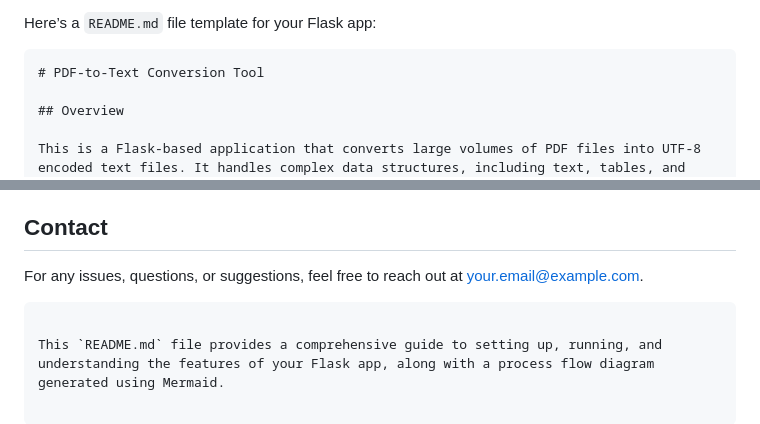
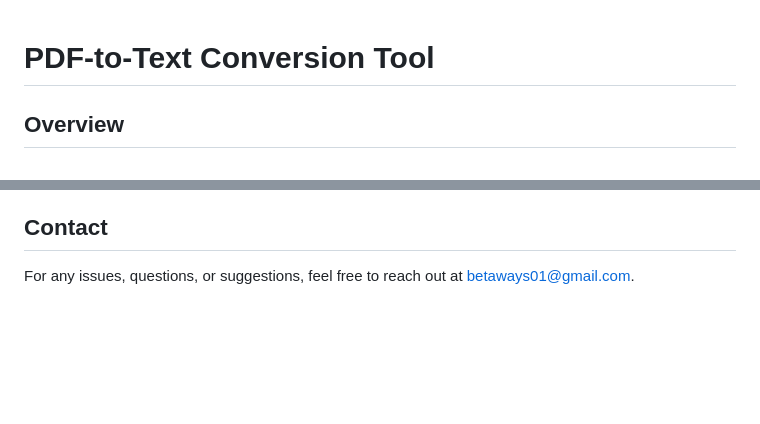
Before and after one commit to betaways01/PDFer, a Markdown page: README.md, 2 parts joined by grey strips. GitHub-like rendering; blank space fills up the shorter version.

````diff
--- a/README.md
+++ b/README.md
@@ -1,6 +1,3 @@
-Here’s a `README.md` file template for your Flask app:
-
-```markdown
 # PDF-to-Text Conversion Tool
 
 ## Overview
@@ -119,8 +116,4 @@ This project is licensed under the MIT License. See the [LICENSE](LICENSE) file
 
 ## Contact
 
-For any issues, questions, or suggestions, feel free to reach out at your.email@example.com.
-
-```
-
-This `README.md` file provides a comprehensive guide to setting up, running, and understanding the features of your Flask app, along with a process flow diagram generated using Mermaid.
+For any issues, questions, or suggestions, feel free to reach out at <betaways01@gmail.com>.
````
